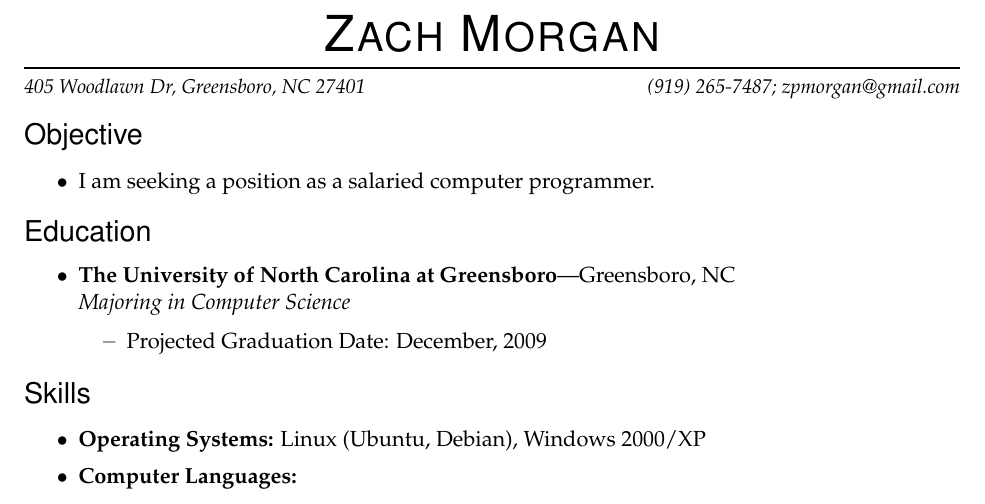
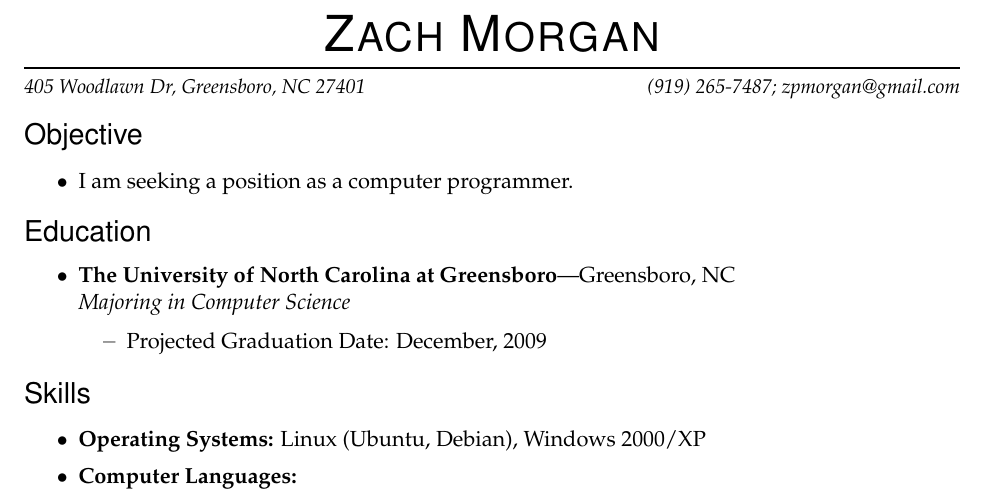
Before and after one commit to zpmorgan/resume, a LaTeX CV (resume.tex): part of the page, cut so that both start at the same text. Compiled offline with pdfLaTeX.

Commit message:
minus "saleried"

```diff
--- a/resume.tex
+++ b/resume.tex
@@ -105,7 +105,7 @@
 %%%%%%%%%%%%%%%%%%%%%%%%
 \begin{ressection}{Objective}
 
-   \resitem{I am seeking a position as a salaried computer programmer.}
+   \resitem{I am seeking a position as a computer programmer.}
 
 \end{ressection}
 
```
Also changed, not shown: resume.pdf.
